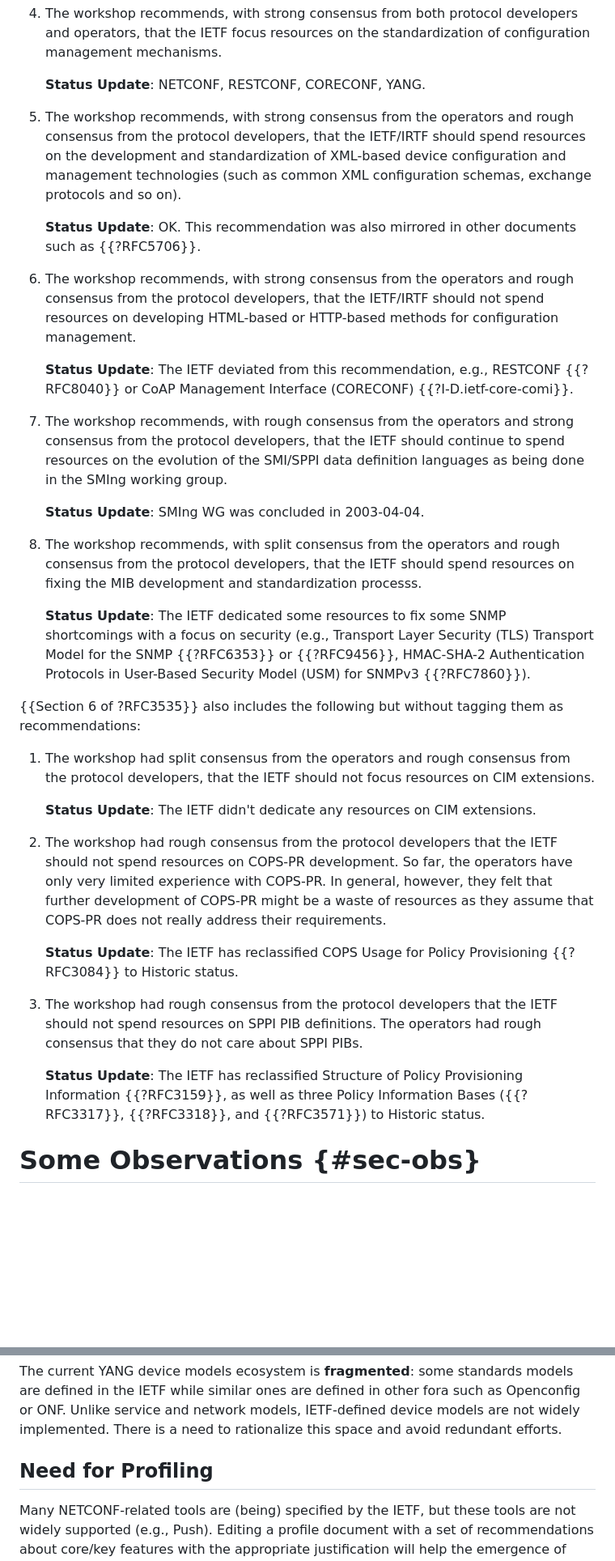
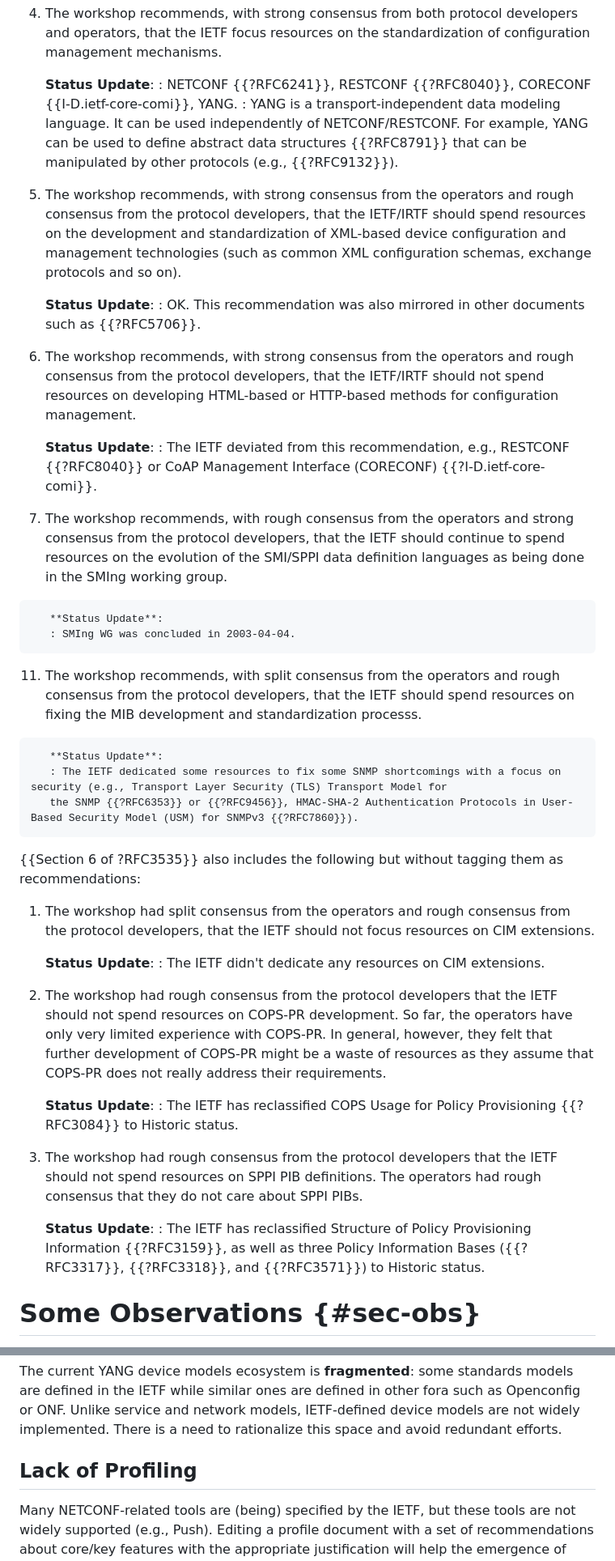
Before and after one commit to xiechf974/rfc3535-20years-later, a Markdown page: draft-boucadair-nmop-rfc3535-20years-later.md, 2 parts joined by grey strips. Shown: that part at 81% size. GitHub-like rendering; blank space fills up the shorter version.

```diff
--- a/draft-boucadair-nmop-rfc3535-20years-later.md
+++ b/draft-boucadair-nmop-rfc3535-20years-later.md
@@ -113,39 +119,44 @@ See also "An Overview of the IETF Network Management Standards" {{?RFC6632}}.
        developers and operators, that the IETF focus resources on the
        standardization of configuration management mechanisms.
 
-       **Status Update**: NETCONF, RESTCONF, CORECONF, YANG.
+       **Status Update**:
+       : NETCONF {{?RFC6241}}, RESTCONF {{?RFC8040}}, CORECONF {{I-D.ietf-core-comi}}, YANG.
+       : YANG is a transport-independent data modeling language. It can be used independently of NETCONF/RESTCONF. For example, YANG can be used to define abstract data structures {{?RFC8791}} that can be manipulated by other protocols (e.g., {{?RFC9132}}).
 
-   6.  The workshop recommends, with strong consensus from the operators
+   7.  The workshop recommends, with strong consensus from the operators
        and rough consensus from the protocol developers, that the
        IETF/IRTF should spend resources on the development and
        standardization of XML-based device configuration and management
        technologies (such as common XML configuration schemas, exchange
        protocols and so on).
 
-       **Status Update**: OK. This recommendation was also mirrored in other documents such as {{?RFC5706}}.
+       **Status Update**:
+       : OK. This recommendation was also mirrored in other documents such as {{?RFC5706}}.
 
-   7.  The workshop recommends, with strong consensus from the operators
+   9.  The workshop recommends, with strong consensus from the operators
        and rough consensus from the protocol developers, that the
        IETF/IRTF should not spend resources on developing HTML-based or
        HTTP-based methods for configuration management.
 
-       **Status Update**: The IETF deviated from this recommendation, e.g., RESTCONF {{?RFC8040}} or CoAP Management Interface (CORECONF) {{?I-D.ietf-core-comi}}.
+       **Status Update**:
+       : The IETF deviated from this recommendation, e.g., RESTCONF {{?RFC8040}} or CoAP Management Interface (CORECONF) {{?I-D.ietf-core-comi}}.
 
-   8.  The workshop recommends, with rough consensus from the operators
+   11.  The workshop recommends, with rough consensus from the operators
        and strong consensus from the protocol developers, that the IETF
        should continue to spend resources on the evolution of the
        SMI/SPPI data definition languages as being done in the SMIng
        working group.
 
-       **Status Update**: SMIng WG was concluded in 2003-04-04.
+       **Status Update**:
+       : SMIng WG was concluded in 2003-04-04.
 
-   9.  The workshop recommends, with split consensus from the operators
+   11.  The workshop recommends, with split consensus from the operators
        and rough consensus from the protocol developers, that the IETF
        should spend resources on fixing the MIB development and
        standardization processs.
 
-       **Status Update**: The IETF dedicated some resources to fix some
-       SNMP shortcomings with a focus on security (e.g., Transport Layer Security (TLS) Transport Model for
+       **Status Update**:
+       : The IETF dedicated some resources to fix some SNMP shortcomings with a focus on security (e.g., Transport Layer Security (TLS) Transport Model for
        the SNMP {{?RFC6353}} or {{?RFC9456}}, HMAC-SHA-2 Authentication Protocols in User-Based Security Model (USM) for SNMPv3 {{?RFC7860}}).
 
 {{Section 6 of ?RFC3535}} also includes the following but without tagging them as recommendations:
@@ -154,24 +165,27 @@ See also "An Overview of the IETF Network Management Standards" {{?RFC6632}}.
        consensus from the protocol developers, that the IETF should not
        focus resources on CIM extensions.
 
-       **Status Update**: The IETF didn't dedicate any resources on CIM extensions.
+       **Status Update**:
+       : The IETF didn't dedicate any resources on CIM extensions.
 
-   2.  The workshop had rough consensus from the protocol developers
+   3.  The workshop had rough consensus from the protocol developers
        that the IETF should not spend resources on COPS-PR development.
        So far, the operators have only very limited experience with
        COPS-PR.  In general, however, they felt that further development
        of COPS-PR might be a waste of resources as they assume that
        COPS-PR does not really address their requirements.
 
-       **Status Update**: The IETF has reclassified COPS Usage for Policy Provisioning {{?RFC3084}}
+       **Status Update**:
+       : The IETF has reclassified COPS Usage for Policy Provisioning {{?RFC3084}}
        to Historic status.
 
-   3.  The workshop had rough consensus from the protocol developers
+   5.  The workshop had rough consensus from the protocol developers
        that the IETF should not spend resources on SPPI PIB definitions.
        The operators had rough consensus that they do not care about
        SPPI PIBs.
 
-       **Status Update**: The IETF has reclassified Structure of Policy Provisioning Information {{?RFC3159}}, as well as
+       **Status Update**:
+       : The IETF has reclassified Structure of Policy Provisioning Information {{?RFC3159}}, as well as
        three Policy Information Bases ({{?RFC3317}}, {{?RFC3318}}, and {{?RFC3571}}) to
        Historic status.
 
@@ -186,7 +200,7 @@ network models, IETF-defined device models are not widely
 implemented. There is a need to rationalize this space and
 avoid redundant efforts.
 
-## Need for Profiling
+## Lack of Profiling
 
 Many NETCONF-related tools are (being) specified by the IETF,
 but these tools are not widely supported (e.g., Push). Editing a
```
Also changed, not shown: other parts of draft-boucadair-nmop-rfc3535-20years-later.md (+19 -13 lines).
